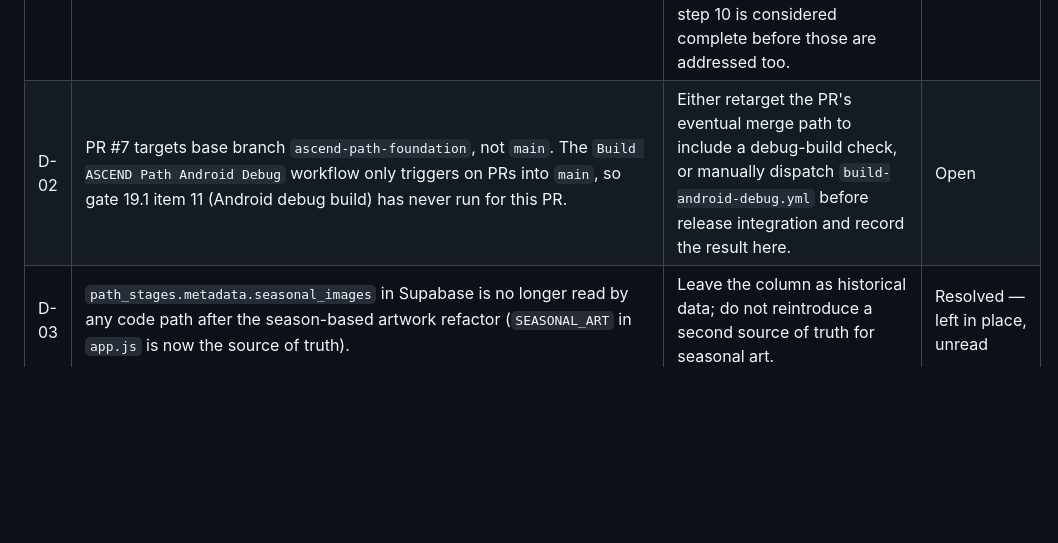
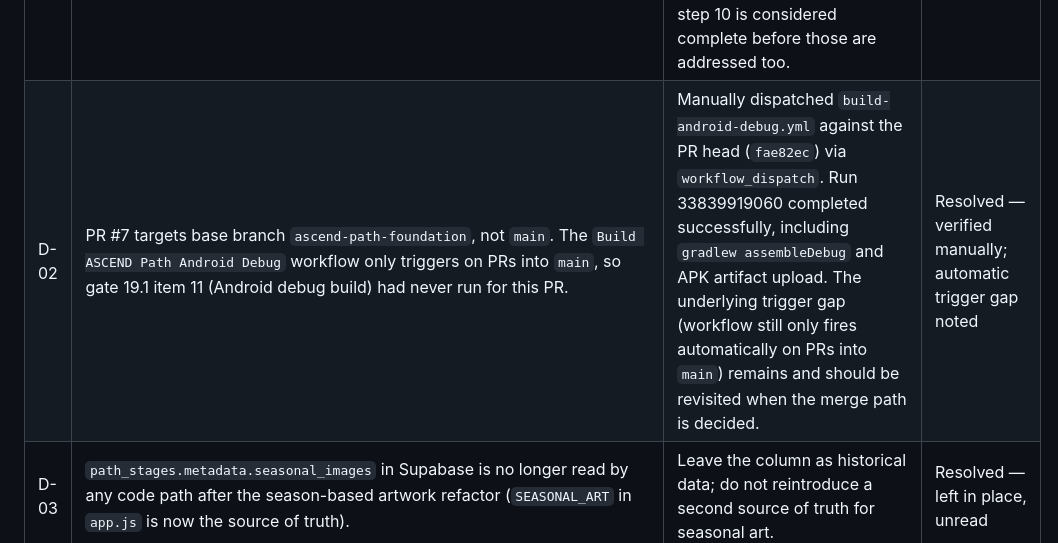
Before and after one commit to admytruk79-netizen/ascend-nerve, a Markdown page: docs/ASCEND_MASTER_SYSTEM_DOCUMENT.md, the part around the change. Rendered like a GitHub page; blank space fills up the shorter version.

Commit message:
docs(register): close out D-02 with verified Android debug build
Manually dispatched build-android-debug.yml against PR #7's actual
head (fae82ec) since its automatic trigger only fires on PRs into
main and this PR targets ascend-path-foundation. Run 33839919060
succeeded end to end, including gradlew assembleDebug and the APK
artifact upload — first real signal on this gate for this PR.

Left a note that the workflow's automatic trigger still doesn't
cover this PR's base branch; that should be revisited when the
merge path is decided, but the build itself is now verified.

Co-Authored-By: Claude Sonnet 5 <noreply@anthropic.com>
Claude-Session: https://claude.ai/code/session_01NjHpZJ8torPvdWae1rktAw

```diff
--- a/docs/ASCEND_MASTER_SYSTEM_DOCUMENT.md
+++ b/docs/ASCEND_MASTER_SYSTEM_DOCUMENT.md
@@ -445,7 +445,7 @@ Open items surfaced during reconstruction, tracked here instead of left in chat
 | ID | Decision | Recommended default | Owner / status |
 |---|---|---|---|
 | D-01 | `app/practices/{breath,sphere,guided,reflection,observation,contract}.js` existed per the section 14 target structure but were unwired stubs — the legacy `app.js` timer/practice logic and `practice-timer-authority.js` remained the real, running owners. | Resolved: `app/practices/runtime.js` now imports all five renderers and `bootstrap.js` calls `initPracticeRuntime()` during boot. `app/curriculum/{path-engine,readiness}.js` remain unwired — re-open a follow-up item if execution-order step 10 is considered complete before those are addressed too. | Resolved (practices) / follow-up needed (curriculum) |
-| D-02 | PR #7 targets base branch `ascend-path-foundation`, not `main`. The `Build ASCEND Path Android Debug` workflow only triggers on PRs into `main`, so gate 19.1 item 11 (Android debug build) has never run for this PR. | Either retarget the PR's eventual merge path to include a debug-build check, or manually dispatch `build-android-debug.yml` before release integration and record the result here. | Open |
+| D-02 | PR #7 targets base branch `ascend-path-foundation`, not `main`. The `Build ASCEND Path Android Debug` workflow only triggers on PRs into `main`, so gate 19.1 item 11 (Android debug build) had never run for this PR. | Manually dispatched `build-android-debug.yml` against the PR head (`fae82ec`) via `workflow_dispatch`. Run 33839919060 completed successfully, including `gradlew assembleDebug` and APK artifact upload. The underlying trigger gap (workflow still only fires automatically on PRs into `main`) remains and should be revisited when the merge path is decided. | Resolved — verified manually; automatic trigger gap noted |
 | D-03 | `path_stages.metadata.seasonal_images` in Supabase is no longer read by any code path after the season-based artwork refactor (`SEASONAL_ART` in `app.js` is now the source of truth). | Leave the column as historical data; do not reintroduce a second source of truth for seasonal art. | Resolved — left in place, unread |
 | D-04 | Whether the Resonance UI actually surfaces the "reflects, does not decide" boundary language required by section 12, or only holds it as an internal principle. | Audited: `mirror-engine.js` already renders a user-facing boundary paragraph every time Resonance loads. It named attainment/diagnosis/spiritual-claims but not teacher review; added that clause. | Resolved |
 | D-05 | Section 17's neuroinclusive checklist (captions/transcripts for meditation audio, zoom tolerance, "what this contains" orientation) is new; current compliance across the app is unverified. | Audited: reduced-motion handled in 8 CSS files, all `<img>` tags carry correct `alt` (empty for decorative, real text for meaningful), focus-visible styles present in 5 files, Journal already uses progressive disclosure for its deeper-reflection fields. No audio/video content exists yet, so captions/transcripts are not yet applicable. No gaps found against the current app surface. | Resolved — re-audit when audio/video content is added |
```
